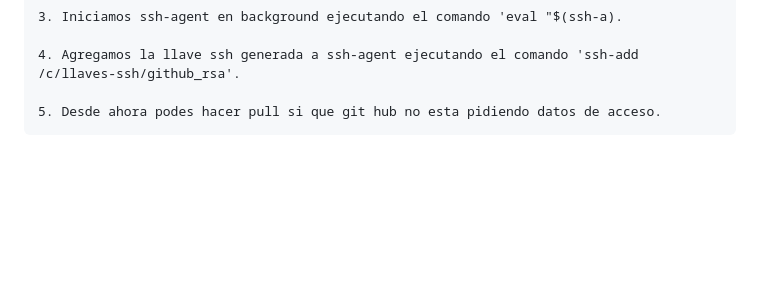
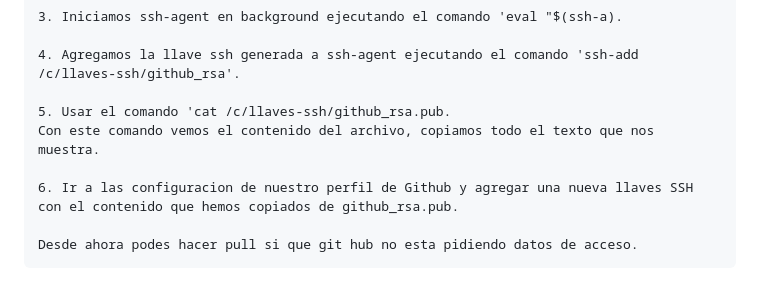
Before and after one commit to Fransaya/Curso-Desarrollo-Web, a Markdown page: README.md, the part around the change. Rendered like a GitHub page; blank space fills up the shorter version.

Commit message:
Agregamos pasos de configuracion en las notas del README  de ssh en windows

```diff
--- a/README.md
+++ b/README.md
@@ -62,4 +62,9 @@ Git: es un sistema de contro de versiones.
 
     4. Agregamos la llave ssh generada a ssh-agent ejecutando el comando 'ssh-add /c/llaves-ssh/github_rsa'.
 
-    5. Desde ahora podes hacer pull si que git hub no esta pidiendo datos de acceso.
+    5. Usar el comando 'cat /c/llaves-ssh/github_rsa.pub.
+    Con este comando vemos el contenido del archivo, copiamos todo el texto que nos muestra.
+
+    6. Ir a las configuracion de nuestro perfil de Github y agregar una nueva llaves SSH con el contenido que hemos copiados de github_rsa.pub.
+
+    Desde ahora podes hacer pull si que git hub no esta pidiendo datos de acceso.
```
